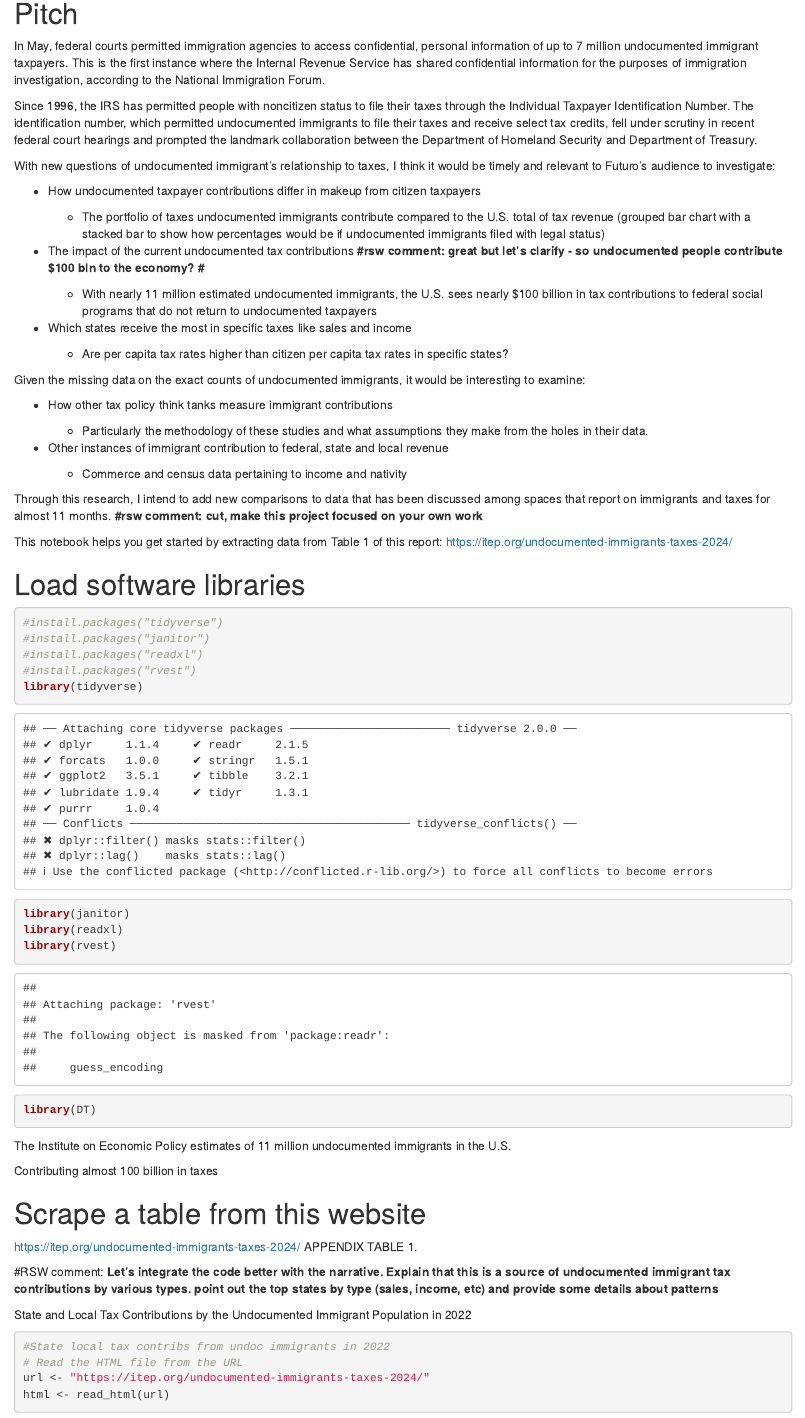
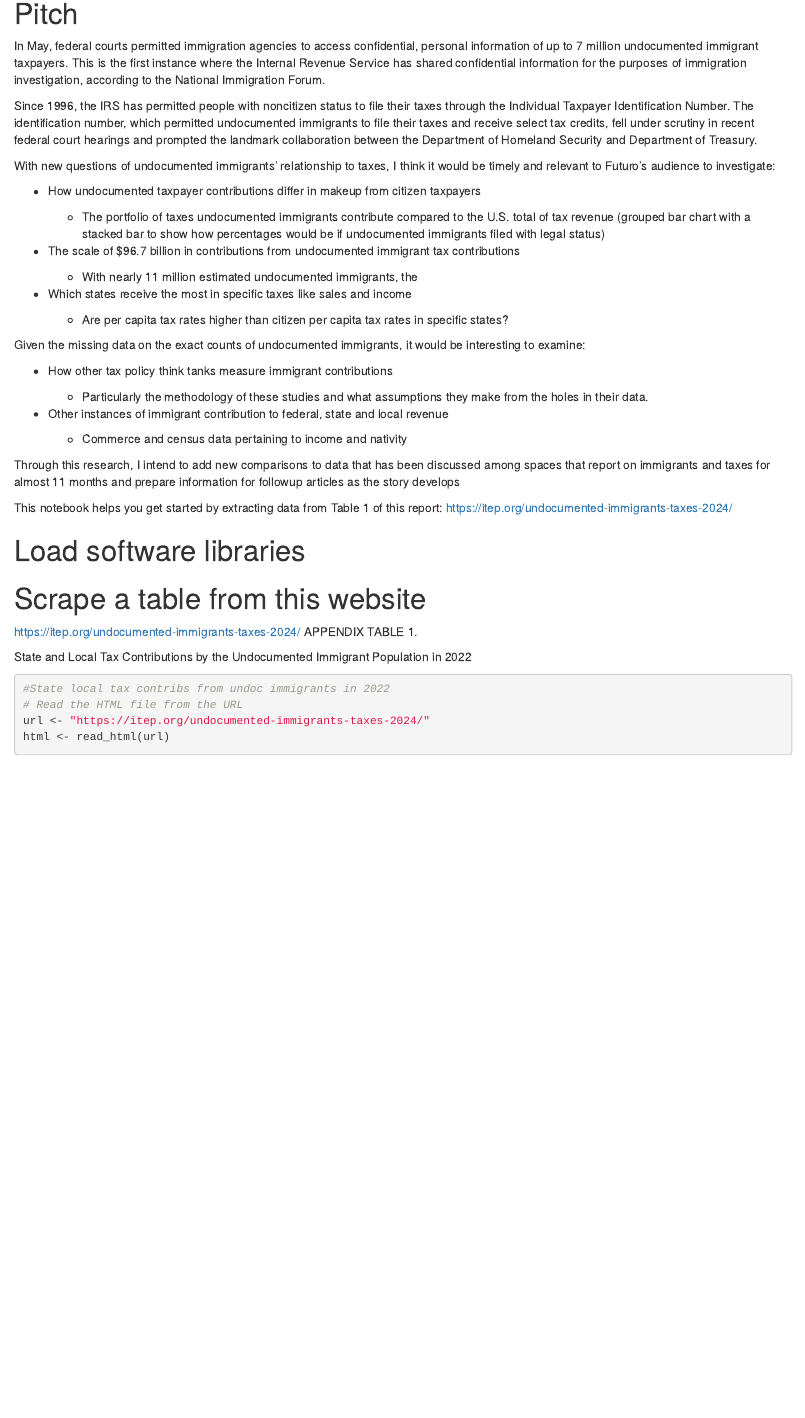
Before and after one commit to djnf-data-2025/diego-perdomo, an R Markdown document (docs/index.Rmd): the page in a window 1100 px wide, from 120 px down. Rendered offline with R 4.5, knitr and Pandoc, with nearby package versions; some code elsewhere in the file could not run offline; column names are cleaned by a stand-in for the janitor package.

Commit message:
6-4-25 updates

````diff
--- a/docs/index.Rmd
+++ b/docs/index.Rmd
@@ -22,7 +22,7 @@ their taxes and receive select tax credits, fell under scrutiny in
 recent federal court hearings and prompted the landmark collaboration
 between the Department of Homeland Security and Department of Treasury.
 
-With new questions of undocumented immigrant’s relationship to taxes, I
+With new questions of undocumented immigrants' relationship to taxes, I
 think it would be timely and relevant to Futuro’s audience to
 investigate:
 
@@ -34,13 +34,10 @@ investigate:
         with a stacked bar to show how percentages would be if
         undocumented immigrants filed with legal status)
 
--   The impact of the current undocumented tax contributions **#rsw
-    comment: great but let's clarify - so undocumented people contribute
-    \$100 bln to the economy? \#**
+-   The scale of \$96.7 billion in contributions from undocumented
+    immigrant tax contributions
 
     -   With nearly 11 million estimated undocumented immigrants, the
-        U.S. sees nearly \$100 billion in tax contributions to federal
-        social programs that do not return to undocumented taxpayers
 
 -   Which states receive the most in specific taxes like sales and
     income
@@ -63,15 +60,15 @@ it would be interesting to examine:
 
 Through this research, I intend to add new comparisons to data that has
 been discussed among spaces that report on immigrants and taxes for
-almost 11 months. **#rsw comment: cut, make this project focused on your
-own work**
+almost 11 months and prepare information for followup articles as the
+story develops
 
 This notebook helps you get started by extracting data from Table 1 of
 this report: <https://itep.org/undocumented-immigrants-taxes-2024/>
 
 # Load software libraries
 
-```{r}
+```{r setup, include=FALSE}
 #install.packages("tidyverse")
 #install.packages("janitor")
 #install.packages("readxl")
@@ -83,19 +80,9 @@ library(rvest)
 library(DT)
 ```
 
-The Institute on Economic Policy estimates of 11 million undocumented
-immigrants in the U.S.
-
-Contributing almost 100 billion in taxes
-
 # Scrape a table from this website
 
 <https://itep.org/undocumented-immigrants-taxes-2024/> APPENDIX TABLE 1.
-
-#RSW comment: **Let's integrate the code better with the narrative.
-Explain that this is a source of undocumented immigrant tax
-contributions by various types. point out the top states by type (sales,
-income, etc) and provide some details about patterns**
 
 State and Local Tax Contributions by the Undocumented Immigrant
 Population in 2022
````
Also changed, not shown: docs/index.Rmd (9 more changed lines), 1 other file.
